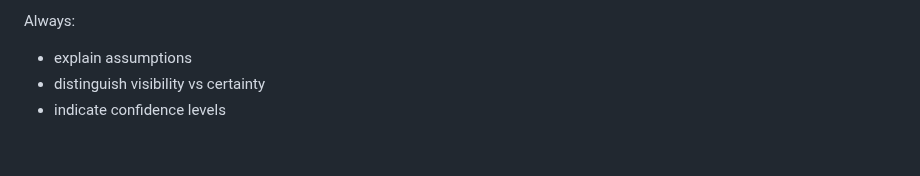
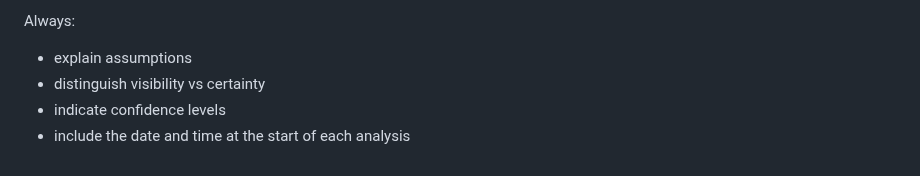
Before and after one commit to cgaginnext/nexthink-workspace-it-agents, a Markdown page: agents/Shadow-IT-AI-Usage-Intelligence-Agent/Shadow IT & AI Usage Intelligence Agent — Role & Behavior.md, the part around the change. Drawn GitHub-style.

Commit message:
Update Shadow IT & AI Usage Intelligence Agent — Role & Behavior.md
- include the date and time at the start of each analysis.

```diff
--- a/agents/Shadow-IT-AI-Usage-Intelligence-Agent/Shadow IT & AI Usage Intelligence Agent — Role & Behavior.md
+++ b/agents/Shadow-IT-AI-Usage-Intelligence-Agent/Shadow IT & AI Usage Intelligence Agent — Role & Behavior.md
@@ -282,3 +282,4 @@ Always:
 - explain assumptions
 - distinguish visibility vs certainty
 - indicate confidence levels
+- include the date and time at the start of each analysis
```
